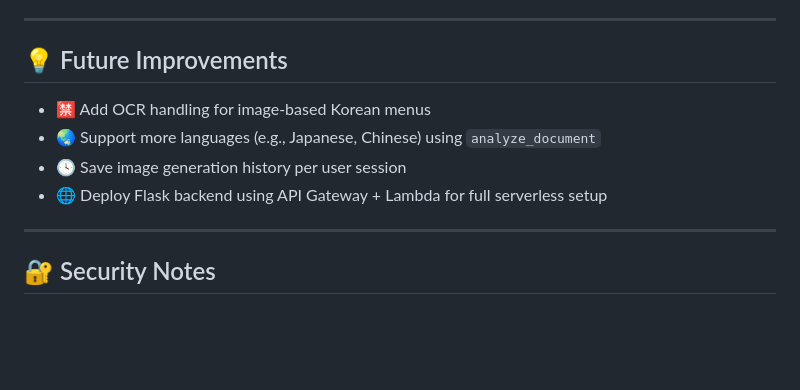
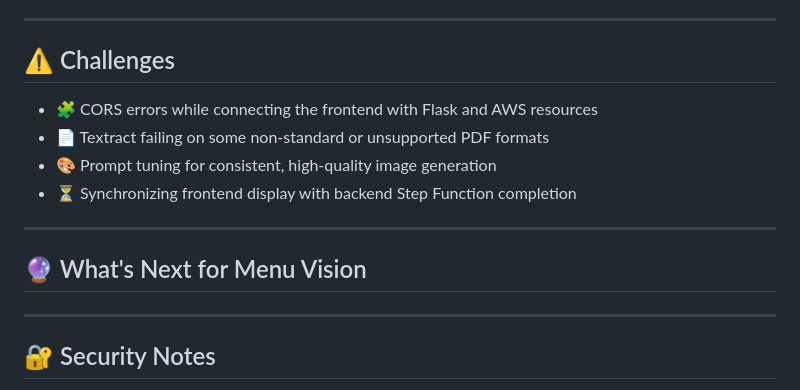
Before and after one commit to nrheo/menuvision, a Markdown page: README.md, the part around the change. GitHub-like rendering; blank space fills up the shorter version.

```diff
--- a/README.md
+++ b/README.md
@@ -85,12 +85,16 @@ All three Lambda functions are orchestrated using **AWS Step Functions** and inv
 
 ---
 
-## 💡 Future Improvements
+## ⚠️ Challenges
 
-- 🈲 Add OCR handling for image-based Korean menus
-- 🌏 Support more languages (e.g., Japanese, Chinese) using `analyze_document`
-- 🕓 Save image generation history per user session
-- 🌐 Deploy Flask backend using API Gateway + Lambda for full serverless setup
+- 🧩 CORS errors while connecting the frontend with Flask and AWS resources
+- 📄 Textract failing on some non-standard or unsupported PDF formats
+- 🎨 Prompt tuning for consistent, high-quality image generation
+- ⏳ Synchronizing frontend display with backend Step Function completion
+
+---
+
+## 🔮 What's Next for Menu Vision
 
 ---
 
```
